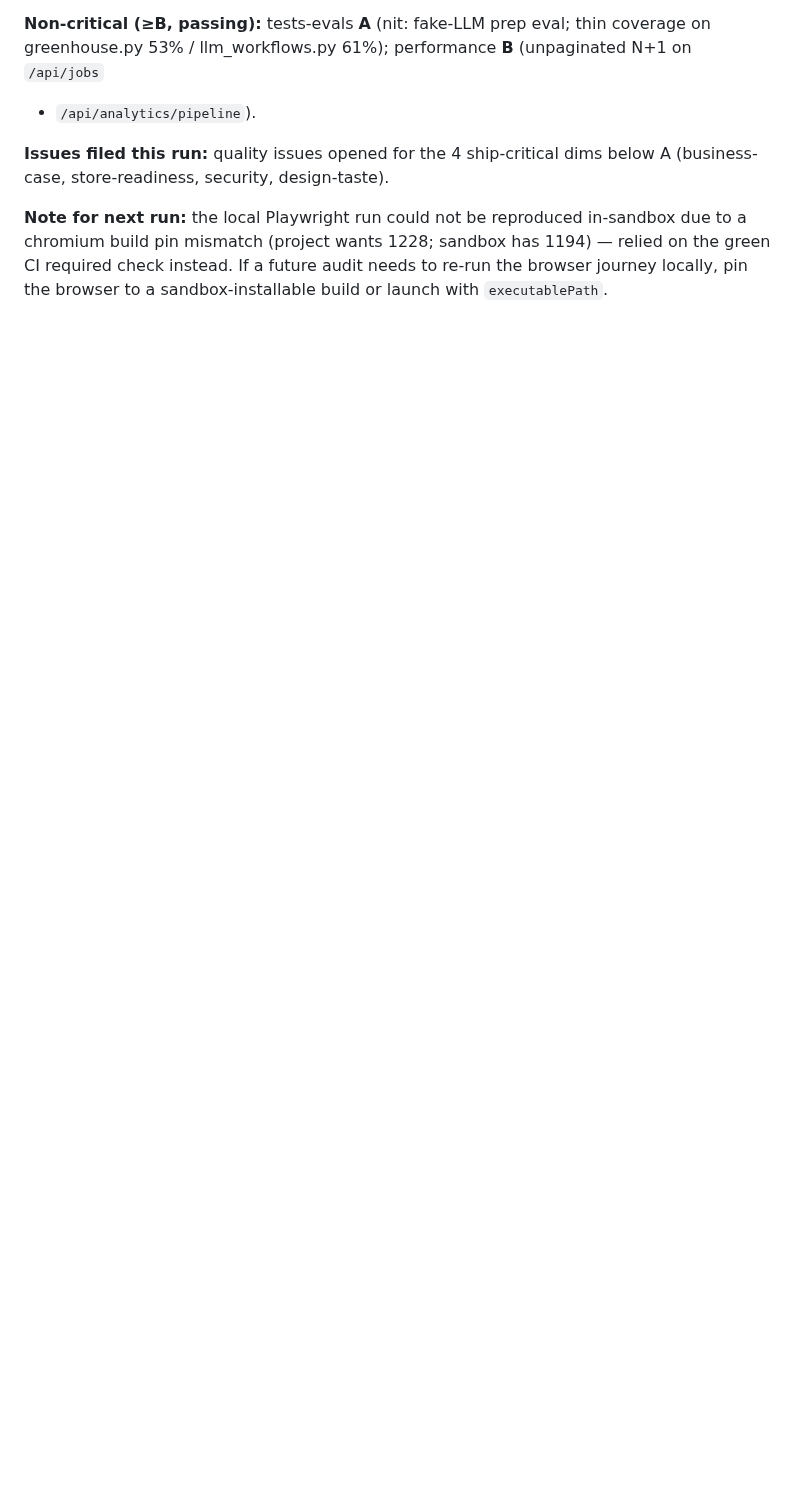
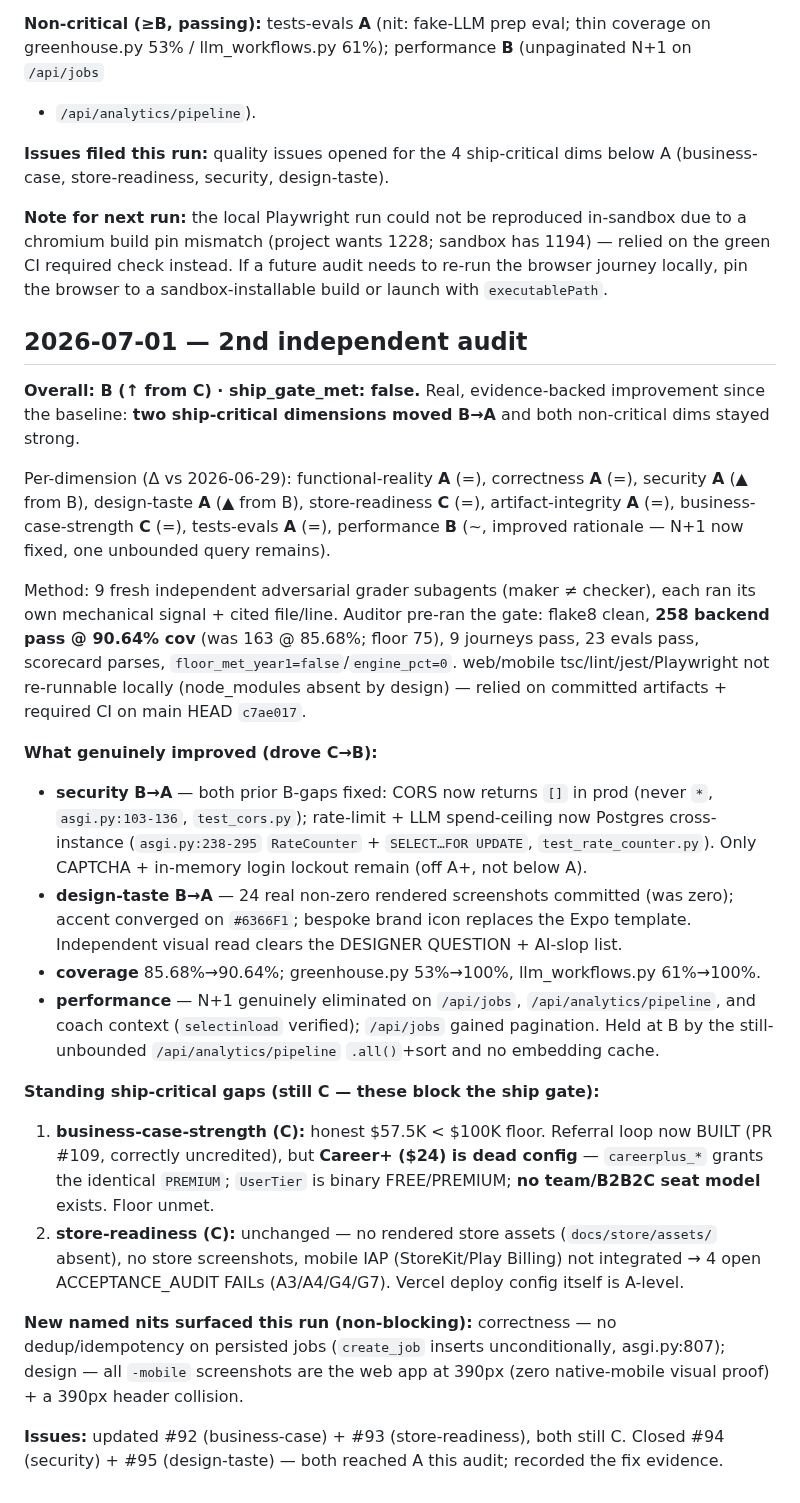
Before and after one commit to subhsubh24/JobScraper, a Markdown page: docs/quality/QUALITY_MEMORY.md, the part around the change. GitHub-like rendering; blank space fills up the shorter version.

```diff
--- a/docs/quality/QUALITY_MEMORY.md
+++ b/docs/quality/QUALITY_MEMORY.md
@@ -50,3 +50,48 @@ greenhouse.py 53% / llm_workflows.py 61%); performance **B** (unpaginated N+1 on
 chromium build pin mismatch (project wants 1228; sandbox has 1194) — relied on the green CI
 required check instead. If a future audit needs to re-run the browser journey locally, pin
 the browser to a sandbox-installable build or launch with `executablePath`.
+
+## 2026-07-01 — 2nd independent audit
+
+**Overall: B (↑ from C) · ship_gate_met: false.** Real, evidence-backed improvement since the
+baseline: **two ship-critical dimensions moved B→A** and both non-critical dims stayed strong.
+
+Per-dimension (Δ vs 2026-06-29): functional-reality **A** (=), correctness **A** (=), security
+**A** (▲ from B), design-taste **A** (▲ from B), store-readiness **C** (=), artifact-integrity
+**A** (=), business-case-strength **C** (=), tests-evals **A** (=), performance **B** (~, improved
+rationale — N+1 now fixed, one unbounded query remains).
+
+Method: 9 fresh independent adversarial grader subagents (maker ≠ checker), each ran its own
+mechanical signal + cited file/line. Auditor pre-ran the gate: flake8 clean, **258 backend
+pass @ 90.64% cov** (was 163 @ 85.68%; floor 75), 9 journeys pass, 23 evals pass, scorecard
+parses, `floor_met_year1=false`/`engine_pct=0`. web/mobile tsc/lint/jest/Playwright not
+re-runnable locally (node_modules absent by design) — relied on committed artifacts + required
+CI on main HEAD `c7ae017`.
+
+**What genuinely improved (drove C→B):**
+- **security B→A** — both prior B-gaps fixed: CORS now returns `[]` in prod (never `*`,
+  `asgi.py:103-136`, `test_cors.py`); rate-limit + LLM spend-ceiling now Postgres cross-instance
+  (`asgi.py:238-295` `RateCounter` + `SELECT…FOR UPDATE`, `test_rate_counter.py`). Only CAPTCHA +
+  in-memory login lockout remain (off A+, not below A).
+- **design-taste B→A** — 24 real non-zero rendered screenshots committed (was zero); accent
+  converged on `#6366F1`; bespoke brand icon replaces the Expo template. Independent visual read
+  clears the DESIGNER QUESTION + AI-slop list.
+- **coverage** 85.68%→90.64%; greenhouse.py 53%→100%, llm_workflows.py 61%→100%.
+- **performance** — N+1 genuinely eliminated on `/api/jobs`, `/api/analytics/pipeline`, and coach
+  context (`selectinload` verified); `/api/jobs` gained pagination. Held at B by the still-unbounded
+  `/api/analytics/pipeline` `.all()`+sort and no embedding cache.
+
+**Standing ship-critical gaps (still C — these block the ship gate):**
+1. **business-case-strength (C):** honest $57.5K < $100K floor. Referral loop now BUILT (PR #109,
+   correctly uncredited), but **Career+ ($24) is dead config** — `careerplus_*` grants the identical
+   `PREMIUM`; `UserTier` is binary FREE/PREMIUM; **no team/B2B2C seat model** exists. Floor unmet.
+2. **store-readiness (C):** unchanged — no rendered store assets (`docs/store/assets/` absent), no
+   store screenshots, mobile IAP (StoreKit/Play Billing) not integrated → 4 open ACCEPTANCE_AUDIT
+   FAILs (A3/A4/G4/G7). Vercel deploy config itself is A-level.
+
+**New named nits surfaced this run (non-blocking):** correctness — no dedup/idempotency on
+persisted jobs (`create_job` inserts unconditionally, asgi.py:807); design — all `-mobile`
+screenshots are the web app at 390px (zero native-mobile visual proof) + a 390px header collision.
+
+**Issues:** updated #92 (business-case) + #93 (store-readiness), both still C. Closed #94
+(security) + #95 (design-taste) — both reached A this audit; recorded the fix evidence.
```
Also changed, not shown: docs/quality/QUALITY_SCORECARD.md (+61 -57 lines).
